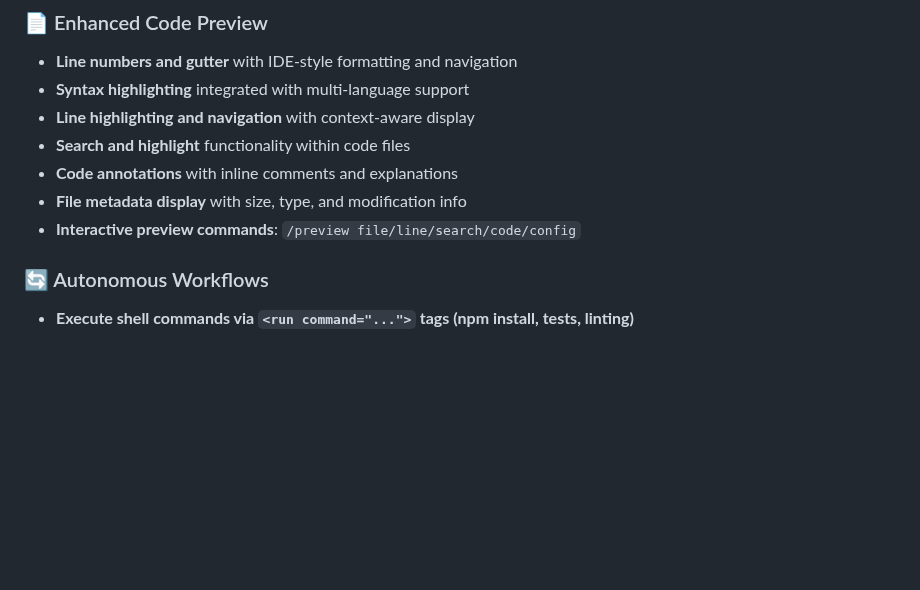
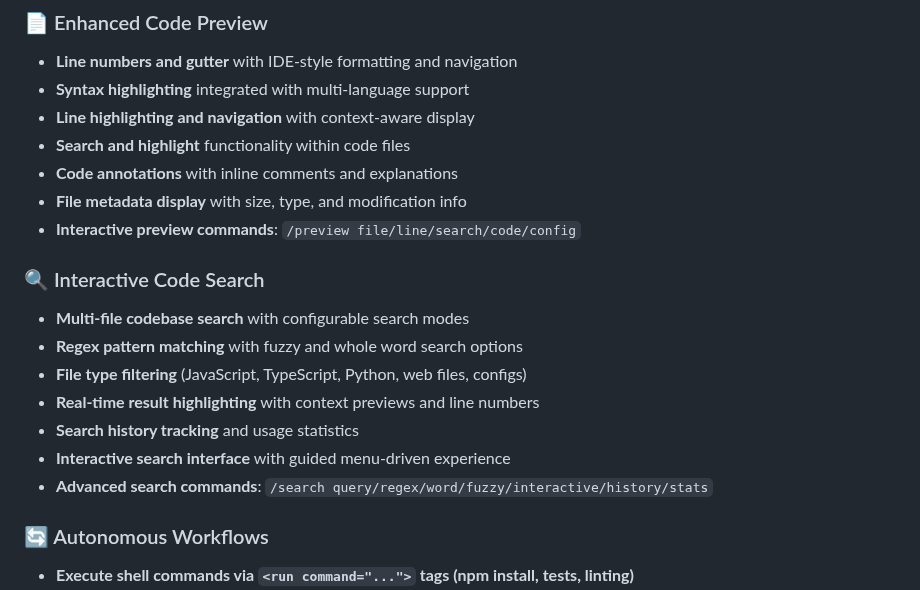
Before and after one commit to NYTEMODEONLY/grok-code, a Markdown page: README.md, the part around the change. GitHub-like rendering; blank space fills up the shorter version.

```diff
--- a/README.md
+++ b/README.md
@@ -231,6 +231,16 @@ Grok Code combines AI assistance with structured planning for unparalleled codin
 - **Code annotations** with inline comments and explanations
 - **File metadata display** with size, type, and modification info
 - **Interactive preview commands**: `/preview file/line/search/code/config`
+
+### 🔍 Interactive Code Search
+
+- **Multi-file codebase search** with configurable search modes
+- **Regex pattern matching** with fuzzy and whole word search options
+- **File type filtering** (JavaScript, TypeScript, Python, web files, configs)
+- **Real-time result highlighting** with context previews and line numbers
+- **Search history tracking** and usage statistics
+- **Interactive search interface** with guided menu-driven experience
+- **Advanced search commands**: `/search query/regex/word/fuzzy/interactive/history/stats`
 
 ### 🔄 Autonomous Workflows
 
```
Also changed, not shown: GROK.md (+11 -1 lines).
